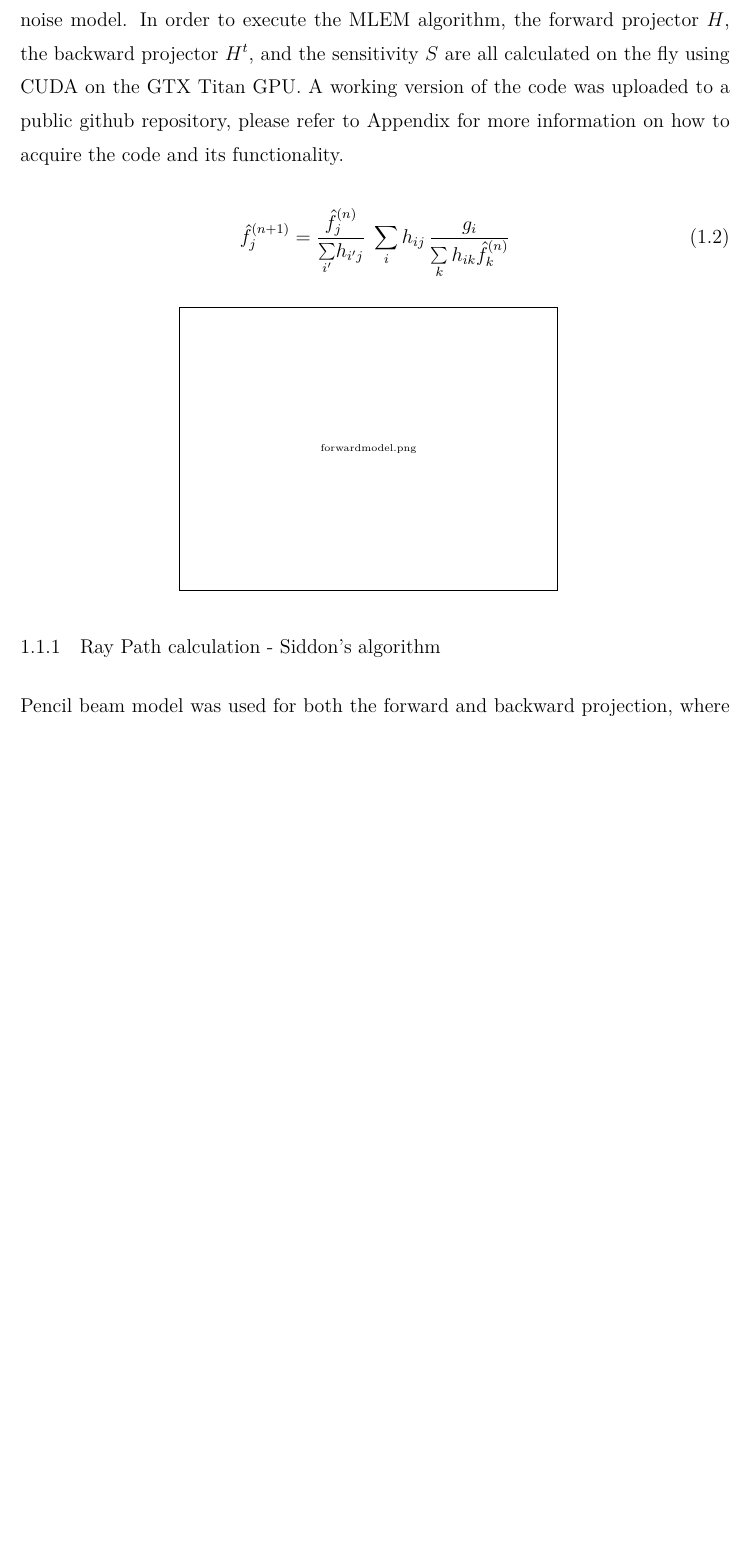
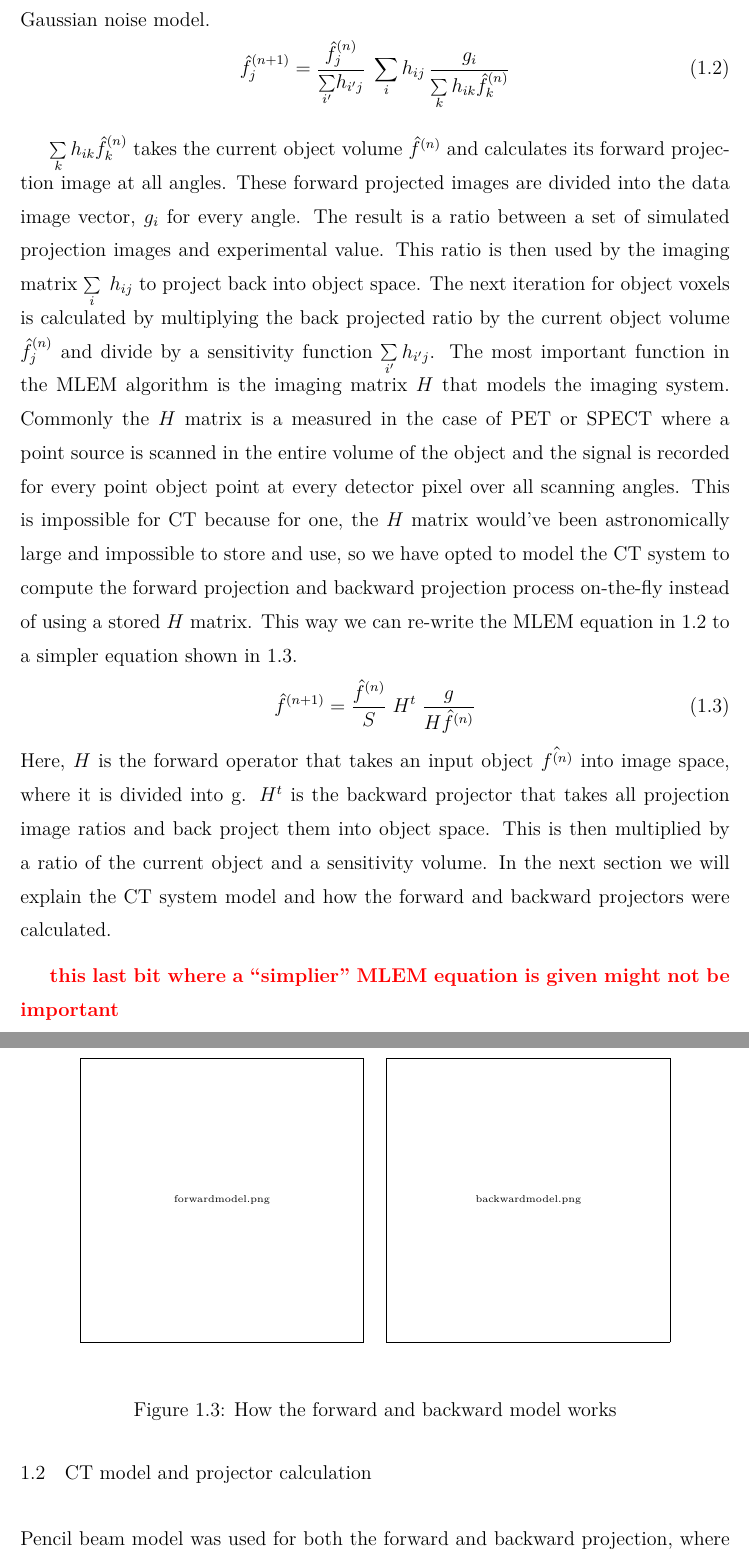
Before and after one commit to hfan36/dissertation, a LaTeX thesis (masterfile.tex, which reads Chapters/chap-Recon_2.tex, header.tex): part of page 10 of 18 before the commit and two parts of pages 10 and 11 of 20 after it, the two joined at a grey line, cut at the place of the change, the shorter picture padded with empty space. Compiled offline with pdfLaTeX.

Commit message:
added more stuff to the reconstruction chapter

```diff
--- a/Chapters/chap-Recon_2.tex
+++ b/Chapters/chap-Recon_2.tex
@@ -53,22 +53,41 @@ The statistical model or the noise model tries to incorporate the statistics of
 Once both the geometry and the noise of CT system are properly modeled, a cost function is need to be chosen.  The iterative process is used to search for the minimum of the cost function and the solution that minimizes the cost function is the reconstructed object.  This cost function, sometimes called an objective functional, typically consist of two components, a data agreement part tries to see the difference between the experimental data and the object that generated the data based on the model, and a regularizing term sometimes called a penalty function that depends only on the object and serves as a prior such as positivity.  If the functional is strictly convex, then the minimum is unique and all algorithms should obtain the same image if run to convergence.  The only issues are then which algorithm will find the minimum most efficiently and with the least computing resources.  In practice, however, iterative algorithms may not be run to convergence, and the resulting image depends on the algorithm, the initial estimate and the stopping rule.
 
 \section{Maximum Likelihood Expectation Maximization (MLEM) }
-In this project, we used the Maximum Likelihood Expectation Maximization algorithm for the reconstruction process without any regularization function.  The MLEM algorithm is shown in equation \ref{eq:MLEM} \citep{EmissionTom2004}, where g is the projection image vector, H is the imaging matrix, and f is the object vector.
-
-
-where $n$ is an index for the current iteration, $i$ is an index for the image pixels, $k$ is an index for the object voxels. $g_i$   This equation assumes that the detector pixels are identical and independently distributed, and each detector pixel follows a Gaussian noise model.  In order to execute the MLEM algorithm, the forward projector $H$, the backward projector $H^t$, and the sensitivity $S$ are all calculated on the fly using CUDA on the GTX Titan GPU.  A working version of the code was uploaded to a public github repository, please refer to Appendix for more information on how to acquire the code and its functionality.
-
+In this project, we used the Maximum Likelihood Expectation Maximization algorithm for the reconstruction process without any regularization function.  The MLEM algorithm is shown in equation \ref{eq:MLEM} \citep{EmissionTom2004}, where $g$ is the projection image data vector, $H$ is the imaging matrix that relates the object voxels to image pixels, and $f$ is the object vector.  Note that this equation assumes that the detector pixels are identical and independently distributed, and each detector pixel follows a Gaussian noise model.
 \begin{equation}
 \hat{f}^{(n+1)}_{j} = \frac{\hat{f}^{(n)}_j}{{\sum\limits_{i'}} h_{i'j}} \;
 						\sum\limits_{i} h_{ij} \, \frac{g_{i}}{\sum\limits_{k} h_{ik} \hat{f}_{k}^{(n)}}
 \label{eq:MLEM}
 \end{equation}
 
-\begin{figure}[ht]
+$\sum\limits_k h_{ik} \hat{f}_k^{(n)}$ takes the current object volume $\hat{f}^{(n)}$ and calculates its forward projection image at all angles.  These forward projected images are divided into the data image vector, $g_i$ for every angle.  The result is a ratio between a set of simulated projection images and experimental value.  This ratio is then used by the imaging matrix $\sum\limits_i \; h_{ij}$ to project back into object space.  The next iteration for object voxels is calculated by multiplying the back projected ratio by the current object volume $\hat{f}_j^{(n)}$ and divide by a sensitivity function $\sum\limits_{i'} h_{i'j}$.
+The most important function in the MLEM algorithm is the imaging matrix $H$ that models the imaging system.  Commonly the $H$ matrix is a measured in the case of PET or SPECT where a point source is scanned in the entire volume of the object and the signal is recorded for every point object point at every detector pixel over all scanning angles.  This is impossible for CT because for one, the $H$ matrix would've been astronomically large and impossible to store and use, so we have opted to model the CT system to compute the forward projection and backward projection process on-the-fly instead of using a stored $H$ matrix.  This way we can re-write the MLEM equation in \ref{eq:MLEM} to a simpler equation shown in \ref{eq:MLEM_operator}.
+\begin{equation}
+\hat{f}^{(n+1)} = \frac{\hat{f}^{(n)}}{S} \; H^{t} \; \frac{g}{H \hat{f}^{(n)}}
+\label{eq:MLEM_operator}
+\end{equation}
+Here, $H$ is the forward operator that takes an input object $\hat{f^{(n)}}$ into image space, where it is divided into g.  $H^t$ is the backward projector that takes all projection image ratios and back project them into object space.  This is then multiplied by a ratio of the current object and a sensitivity volume.  In the next section we will explain the CT system model and how the forward and backward projectors were calculated.
+\comment{
+this last bit where a ``simplier'' MLEM equation is given might not be important
+}
+
+\section{CT model and projector calculation}
+Pencil beam model was used for both the forward and backward projection, where we assumed that each x-ray beam is launched from an infinitely small x-ray point source. This pencil beam travels towards the geometrical center of each detector pixel.  Along the way, the contributions from each voxel for each ray is calculated according to Siddon's algorithm \cite{Siddon1985}.
+
+In the forward projector, the final value at the each of the detector element represents the summation of the product between the length of the ray that passed through each voxel and the value at each voxel.  In the backward projector, the order is reversed. We take the value at the detector element trace a ray backward through the object volume to the x-ray source.  For every voxel pierced by that ray, we calculate the length of the ray passed through the voxel and multiply it by the detector element.  This was repeated for all x-rays, i.e. all detector values.  Figure \ref{fig:forward_backward_model} demonstrates how the forward and backward projection works.
+
+\begin{figure}
 \centering
-\placeholderimage[width=8cm,height=6cm]{forwardmodel.png}
-\label{fig:forwardmodel}
+	\begin{subfigure}[b]{0.4\linewidth}
+	\centering
+	\placeholderimage[width=6cm,height=6cm]{forwardmodel.png}
+	\end{subfigure}
+\hspace{0.2cm}
+	\begin{subfigure}[b]{0.4\linewidth}
+	\centering
+	\placeholderimage[width=6cm,height=6cm]{backwardmodel.png}
+	\end{subfigure}
+\caption{How the forward and backward model works}
+\label{fig:forward_backward_model}
 \end{figure}
 
-\subsection{Ray Path calculation - Siddon's algorithm}
-Pencil beam model was used for both the forward and backward projection, where we assumed that each x-ray beam is launched from an infinitely small x-ray point source. This pencil beam travels towards the geometrical center of each detector pixel.  Along the way, the contributions from each voxel for each ray is calculated according to Siddon's algorithm \ref{Siddon1985}.  In the forward projector, the final value at the each of the detector element represents the summation of the product between the length of the ray that passed through each voxel and the value at each voxel.  In the backward projector, the inverse of what was done in the forward projector occurs.
--- a/header.tex
+++ b/header.tex
@@ -73,7 +73,7 @@
 \newfloatcommand{capbtabbox}{table}[][\FBwidth]
 
 \usepackage[draft]{pgf}
-\usepackage{hyperref} %for url's
+%\usepackage{hyperref} %for url's
 
 
 \usepackage{lmodern}
```
Also changed, not shown: Chapters/chap-Recon_2.tex (31 more changed lines), 1 other file.
